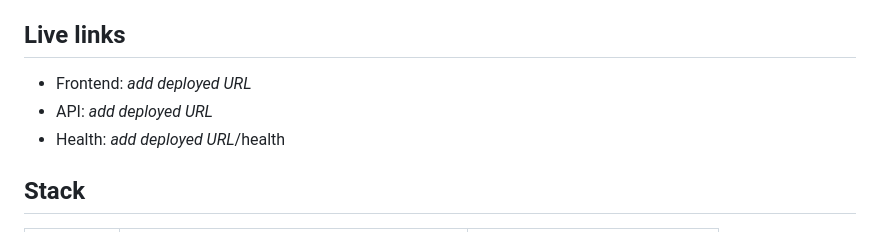
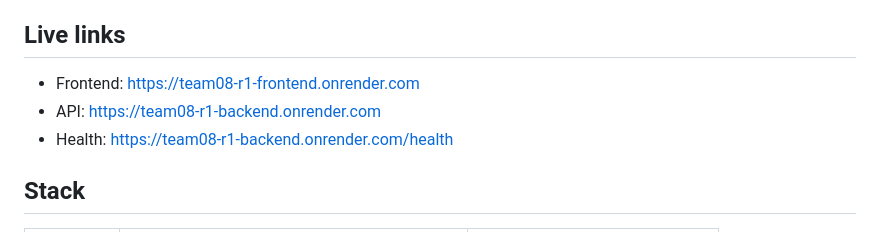
Before and after one commit to Rudra2211/team08-immxrsive, a Markdown page: README.md, the part around the change. GitHub-like rendering.

Commit message:
Update README.md
Add deployed URLs to README

```diff
--- a/README.md
+++ b/README.md
@@ -6,9 +6,9 @@ Public talent discovery: an employer can find a student, inspect the project
 evidence behind the match, and start an inquiry without creating an account.
 
 ## Live links
-- Frontend: _add deployed URL_
-- API: _add deployed URL_
-- Health: _add deployed URL_/health
+- Frontend: https://team08-r1-frontend.onrender.com
+- API: https://team08-r1-backend.onrender.com
+- Health: https://team08-r1-backend.onrender.com/health
 
 ## Stack
 | Part | Technology | Hosting |
```
